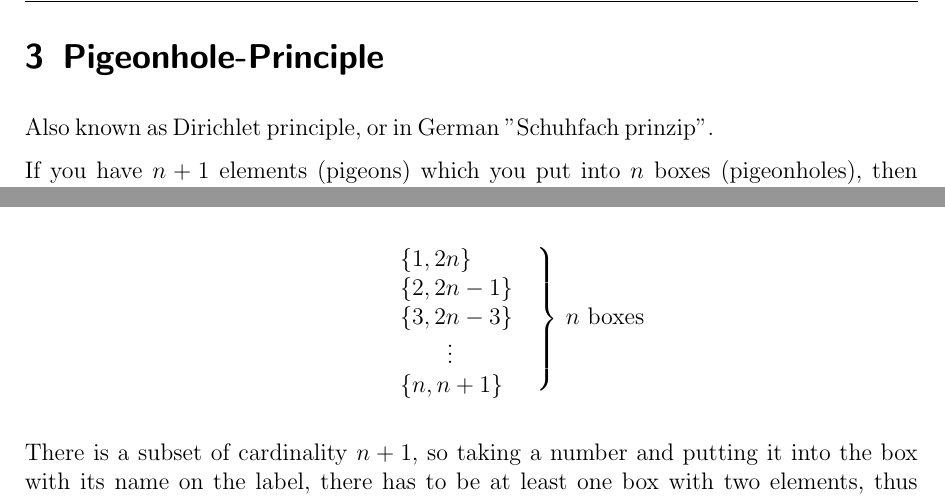
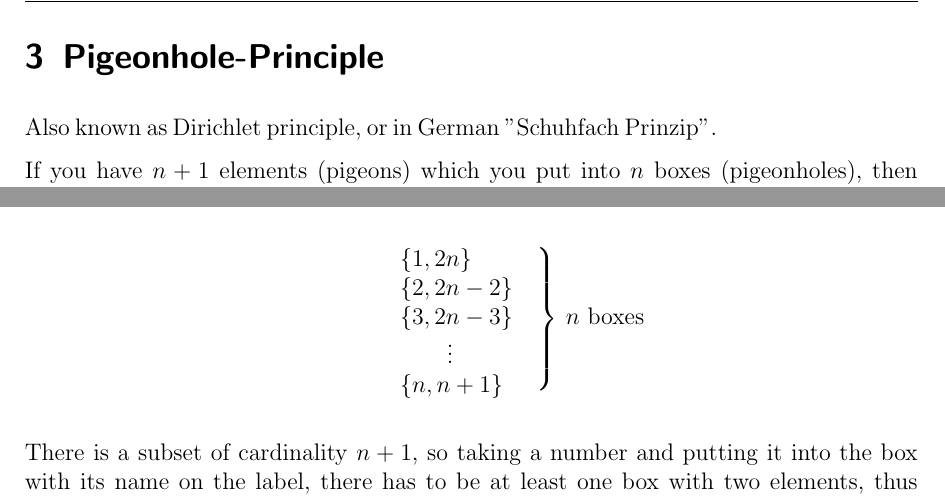
Before and after one commit to Shudouken/ECA, a LaTeX document (eca.tex): two parts of page 7 of 9, joined at a grey line, cut so that both start at the same text. Compiled offline with pdfLaTeX.

Commit message:
Fixing typos

```diff
--- a/eca.tex
+++ b/eca.tex
@@ -214,7 +214,7 @@ The number of polyominos goes to $\Theta(c^n)$ and we know that $4.00253 \le c \
 
 \newsection{Pigeonhole-Principle}
 
-Also known as Dirichlet principle, or in German $"$Schuhfach prinzip$"$.
+Also known as Dirichlet principle, or in German $"$Schuhfach Prinzip$"$.
 
 If you have $n+1$ elements (pigeons) which you put into $n$ boxes (pigeonholes), then there is a box with at least two elements (two pigeons).
 
@@ -241,7 +241,7 @@ To solve this problem we have to think of appropriate labels for the boxes.
 \begin{center}
 \begin{tabular}{l  l}
   $\{1,2n\}$ & \rdelim\}{5}{1mm}[ $n$ boxes]\\
-  $\{2,2n-1\}$ & \\
+  $\{2,2n-2\}$ & \\
   $\{3,2n-3\}$ & \\
   $\qquad\vdots$ & \\
   $\{n,n+1\}$ &
```
Also changed, not shown: eca.pdf, eca.tex (4 more changed lines).
